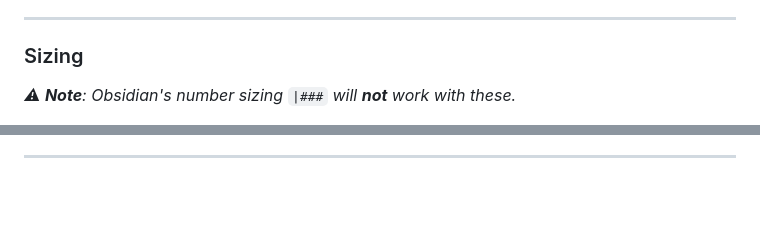
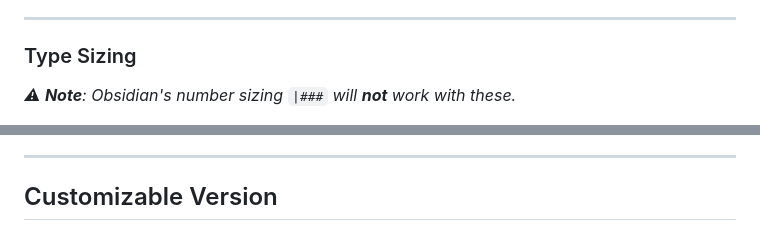
Before and after one commit to SlRvb/Obsidian--ITS-Theme, a Markdown page: Slide Shows/Image Adjustments.md, 2 parts joined by grey strips. Rendered like a GitHub page; blank space fills up the shorter version.

```diff
--- a/Slide Shows/Image Adjustments.md
+++ b/Slide Shows/Image Adjustments.md
@@ -40,4 +42,4 @@ Style of sizing for images.
 ---
-### Sizing
+### Type Sizing
 <i>⚠ **Note**: Obsidian's number sizing `|###` will **not** work with these.</i>
 
@@ -48 +52,2 @@ Banner & Portrait use `+small` and `+tall` sizing, but Profile uses `+medium` on
 ---
+## Customizable Version
```
Also changed, not shown: other parts of Slide Shows/Image Adjustments.md (+5 -1 lines), Slide Shows/Style Settings + Alternate Themes.md (added, +7 -0 lines), Images/Image Adjustments-Simple - Positions.png (added), Images/Image Adjustments-Simple - Sizing.png (added), Images/Image Adjustments-Simple - Types.png (added).
